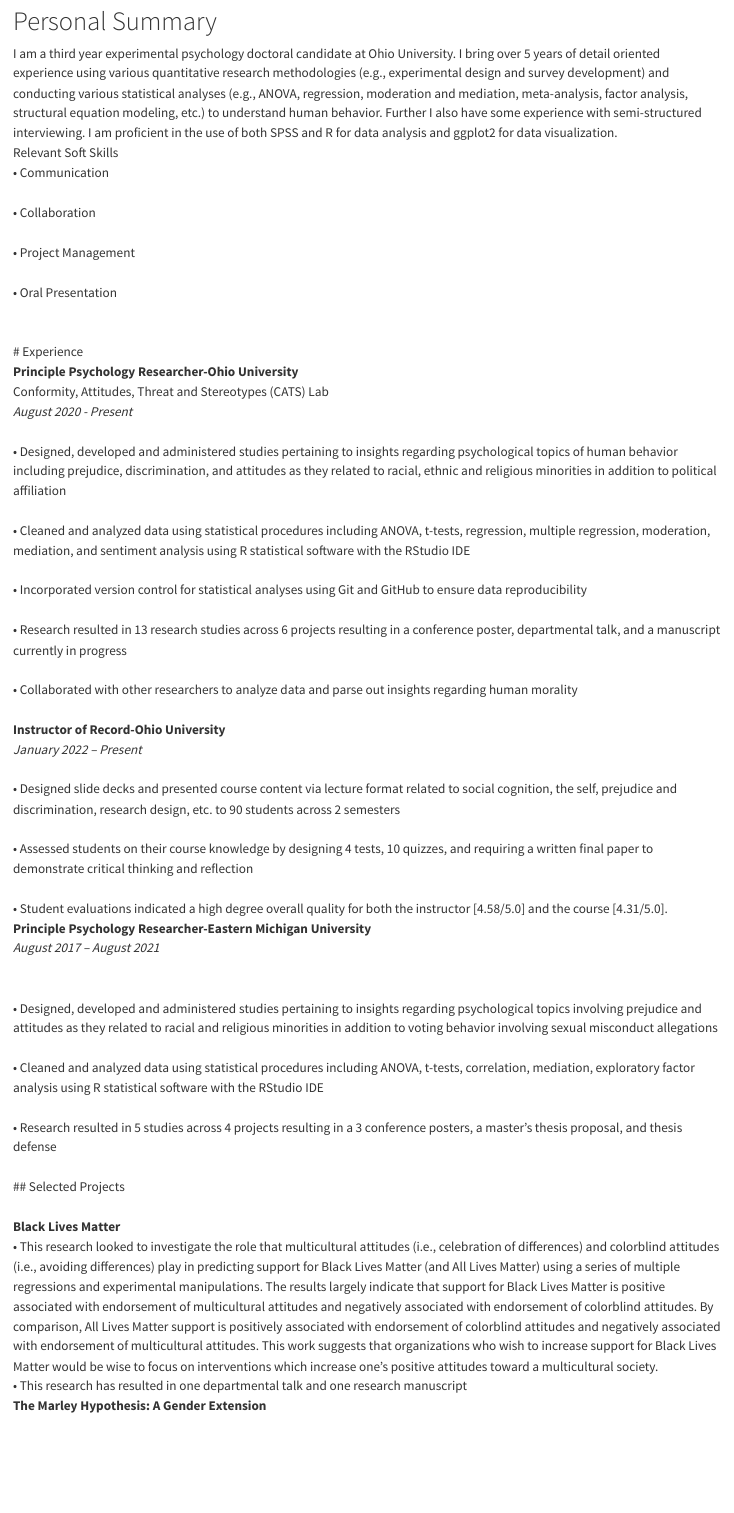
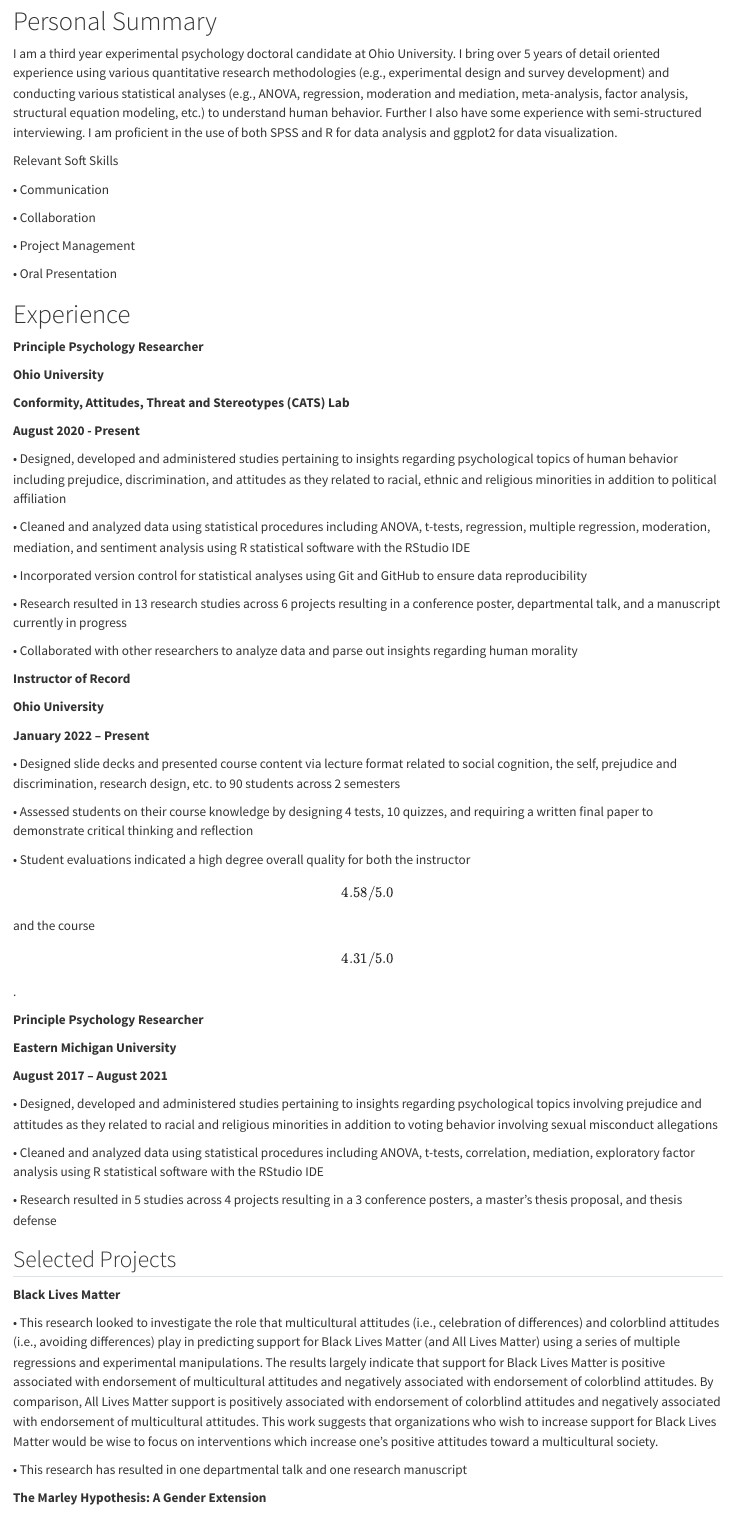
Before and after one commit to bsgallih12/Blog, a Quarto document (resume.qmd): the page in a window 1100 px wide, from 80 px down. Rendered offline with R 4.5, knitr and Pandoc in place of Quarto, with nearby package versions.

Commit message:
Formatting

```diff
--- a/resume.qmd
+++ b/resume.qmd
@@ -10,72 +10,116 @@ links:
     - icon: github
       text: Github
       href: https://github.com
+editor:
+  markdown:
+    wrap: 72
 ---
 
 # Personal Summary
-I am a third year experimental psychology doctoral candidate at Ohio University. I bring over 5 years of detail oriented experience using various quantitative research methodologies (e.g., experimental design and survey development) and conducting various statistical analyses (e.g., ANOVA, regression, moderation and mediation, meta-analysis, factor analysis, structural equation modeling, etc.) to understand human behavior. Further I also have some experience with semi-structured interviewing. I am proficient in the use of both SPSS and R for data analysis and ggplot2 for data visualization.
-<br>
-Relevant Soft Skills <br>
-•	Communication <br>
-<br>
-•	Collaboration <br>
-<br>
-•	Project Management <br>
-<br>
-•	Oral Presentation <br>
-<br>
-<br>
+
+I am a third year experimental psychology doctoral candidate at Ohio
+University. I bring over 5 years of detail oriented experience using
+various quantitative research methodologies (e.g., experimental design
+and survey development) and conducting various statistical analyses
+(e.g., ANOVA, regression, moderation and mediation, meta-analysis,
+factor analysis, structural equation modeling, etc.) to understand human
+behavior. Further I also have some experience with semi-structured
+interviewing. I am proficient in the use of both SPSS and R for data
+analysis and ggplot2 for data visualization.
+
+Relevant Soft Skills
+
+• Communication
+
+• Collaboration
+
+• Project Management
+
+• Oral Presentation
+
 # Experience
-**Principle Psychology Researcher-Ohio University** <br>
-Conformity, Attitudes, Threat and Stereotypes (CATS) Lab <br>
-*August 2020 - Present* <br>
-<br>
-•	Designed, developed and administered studies pertaining to insights regarding psychological topics of human behavior including prejudice, discrimination, and attitudes as they related to racial, ethnic and religious minorities in addition to political affiliation
-<br>
-<br>
-•	Cleaned and analyzed data using statistical procedures including ANOVA, t-tests, regression, multiple regression, moderation, mediation, and sentiment analysis using R statistical software with the RStudio IDE
-<br>
-<br>
-•	Incorporated version control for statistical analyses using Git and GitHub to ensure data reproducibility
-<br>
-<br>
-•	Research resulted in 13 research studies across 6 projects resulting in a conference poster, departmental talk, and a manuscript currently in progress
-<br>
-<br>
-•	Collaborated with other researchers to analyze data and parse out insights regarding human morality
-<br>
-<br>
-**Instructor of Record-Ohio University** <br>
-*January 2022 – Present* <br>
-<br>
-•	Designed slide decks and presented course content via lecture format related to social cognition, the self, prejudice and discrimination, research design, etc. to 90 students across 2 semesters
-<br>
-<br>
-•	Assessed students on their course knowledge by designing 4 tests, 10 quizzes, and requiring a written final paper to demonstrate critical thinking and reflection
-<br>
-<br>
-•	Student evaluations indicated a high degree overall quality for both the instructor [4.58/5.0] and the course [4.31/5.0].
-<br>
-**Principle Psychology Researcher-Eastern Michigan University** <br>
-*August 2017 – August 2021* <br>
-<br>
-<br>
-•	Designed, developed and administered studies pertaining to insights regarding psychological topics involving prejudice and attitudes as they related to racial and religious minorities in addition to voting behavior involving sexual misconduct allegations
-<br>
-<br>
-•	Cleaned and analyzed data using statistical procedures including ANOVA, t-tests, correlation, mediation, exploratory factor analysis using R statistical software with the RStudio IDE
-<br>
-<br>
-•	Research resulted in 5 studies across 4 projects resulting in a 3 conference posters, a master’s thesis proposal, and thesis defense
-<br>
-<br>
+
+**Principle Psychology Researcher**
+
+**Ohio University**
+
+**Conformity, Attitudes, Threat and Stereotypes (CATS) Lab**
+
+**August 2020 - Present**
+
+• Designed, developed and administered studies pertaining to insights
+regarding psychological topics of human behavior including prejudice,
+discrimination, and attitudes as they related to racial, ethnic and
+religious minorities in addition to political affiliation
+
+• Cleaned and analyzed data using statistical procedures including
+ANOVA, t-tests, regression, multiple regression, moderation, mediation,
+and sentiment analysis using R statistical software with the RStudio IDE
+
+• Incorporated version control for statistical analyses using Git and
+GitHub to ensure data reproducibility
+
+• Research resulted in 13 research studies across 6 projects resulting
+in a conference poster, departmental talk, and a manuscript currently in
+progress
+
+• Collaborated with other researchers to analyze data and parse out
+insights regarding human morality
+
+**Instructor of Record**
+
+**Ohio University**
+
+**January 2022 -- Present**
+
+• Designed slide decks and presented course content via lecture format
+related to social cognition, the self, prejudice and discrimination,
+research design, etc. to 90 students across 2 semesters
+
+• Assessed students on their course knowledge by designing 4 tests, 10
+quizzes, and requiring a written final paper to demonstrate critical
+thinking and reflection
+
+• Student evaluations indicated a high degree overall quality for both
+the instructor \[4.58/5.0\] and the course \[4.31/5.0\].
+
+**Principle Psychology Researcher**
+
+**Eastern Michigan University**
+
+**August 2017 -- August 2021**
+
+• Designed, developed and administered studies pertaining to insights
+regarding psychological topics involving prejudice and attitudes as they
+related to racial and religious minorities in addition to voting
+behavior involving sexual misconduct allegations
+
+• Cleaned and analyzed data using statistical procedures including
+ANOVA, t-tests, correlation, mediation, exploratory factor analysis
+using R statistical software with the RStudio IDE
+
+• Research resulted in 5 studies across 4 projects resulting in a 3
+conference posters, a master's thesis proposal, and thesis defense
+
 ## Selected Projects
-<br>
+
 **Black Lives Matter**
-<br>
-•	This research looked to investigate the role that multicultural attitudes (i.e., celebration of differences) and colorblind attitudes (i.e., avoiding differences) play in predicting support for Black Lives Matter (and All Lives Matter) using a series of multiple regressions and experimental manipulations. The results largely indicate that support for Black Lives Matter is positive associated with endorsement of multicultural attitudes and negatively associated with endorsement of colorblind attitudes. By comparison, All Lives Matter support is positively associated with endorsement of colorblind attitudes and negatively associated with endorsement of multicultural attitudes. This work suggests that organizations who wish to increase support for Black Lives Matter would be wise to focus on interventions which increase one’s positive attitudes toward a multicultural society.
-<br>
-•	This research has resulted in one departmental talk and one research manuscript
-<br>
+
+• This research looked to investigate the role that multicultural
+attitudes (i.e., celebration of differences) and colorblind attitudes
+(i.e., avoiding differences) play in predicting support for Black Lives
+Matter (and All Lives Matter) using a series of multiple regressions and
+experimental manipulations. The results largely indicate that support
+for Black Lives Matter is positive associated with endorsement of
+multicultural attitudes and negatively associated with endorsement of
+colorblind attitudes. By comparison, All Lives Matter support is
+positively associated with endorsement of colorblind attitudes and
+negatively associated with endorsement of multicultural attitudes. This
+work suggests that organizations who wish to increase support for Black
+Lives Matter would be wise to focus on interventions which increase
+one's positive attitudes toward a multicultural society.
+
+• This research has resulted in one departmental talk and one research
+manuscript
+
 **The Marley Hypothesis: A Gender Extension**
-<br>
```
Also changed, not shown: resume.qmd (126 more changed lines), 2 other files.
